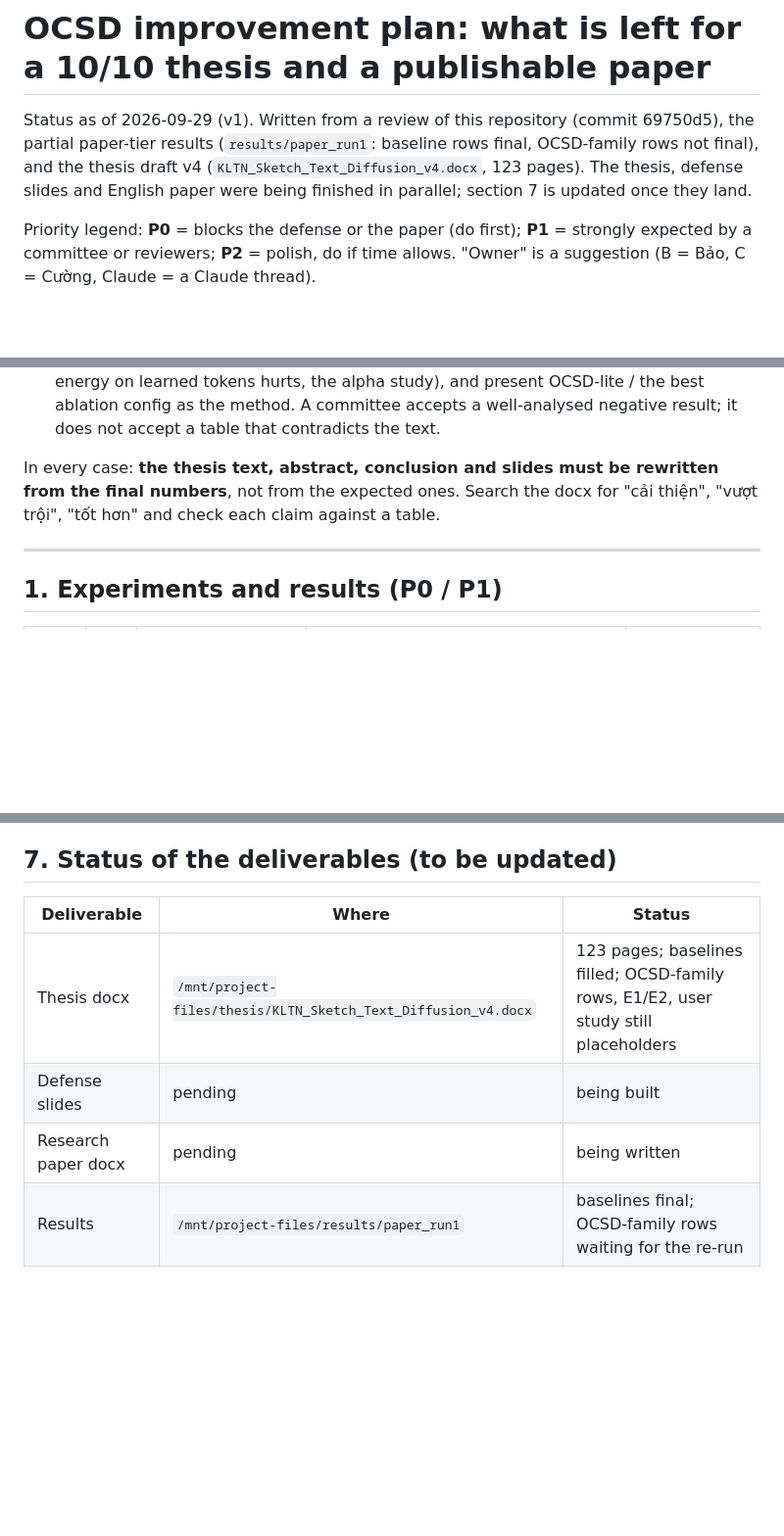
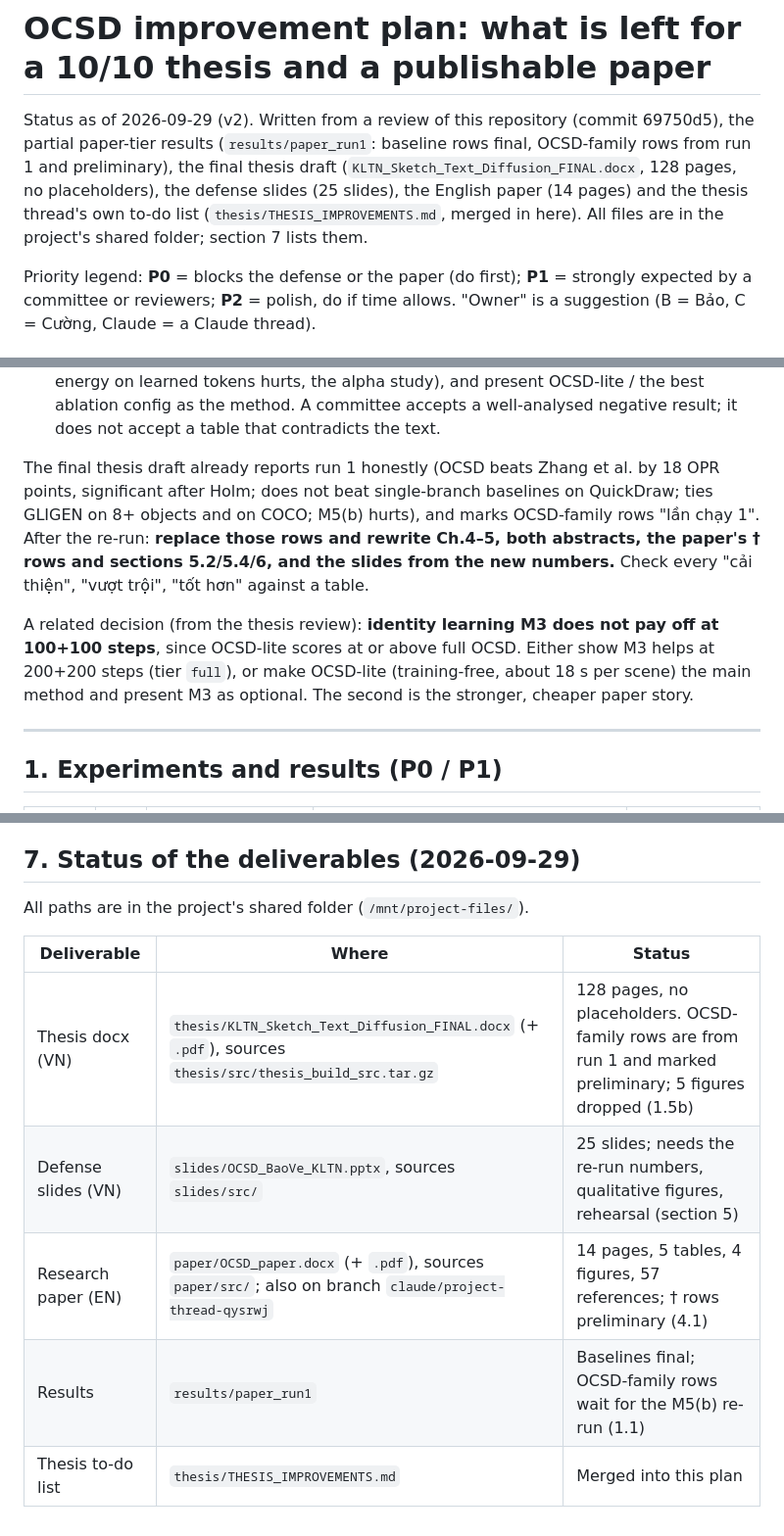
Before and after one commit to bobbibao/ocsd-thesis, a Markdown page: docs/IMPROVEMENT_PLAN.md, 3 parts joined by grey strips. Shown at 98% size. Drawn GitHub-style; blank space fills up the shorter version.

Commit message:
Update improvement plan with the final thesis, slides and paper
Claude-Session: https://claude.ai/code/session_01X1csDFz8aY6rxkng4NKfRU

```diff
--- a/docs/IMPROVEMENT_PLAN.md
+++ b/docs/IMPROVEMENT_PLAN.md
@@ -1,9 +1,10 @@
 # OCSD improvement plan: what is left for a 10/10 thesis and a publishable paper
 
-Status as of 2026-09-29 (v1). Written from a review of this repository (commit 69750d5), the partial paper-tier
-results (`results/paper_run1`: baseline rows final, OCSD-family rows not final), and the thesis draft v4
-(`KLTN_Sketch_Text_Diffusion_v4.docx`, 123 pages). The thesis, defense slides and English paper were being
-finished in parallel; section 7 is updated once they land.
+Status as of 2026-09-29 (v2). Written from a review of this repository (commit 69750d5), the partial paper-tier
+results (`results/paper_run1`: baseline rows final, OCSD-family rows from run 1 and preliminary), the final thesis
+draft (`KLTN_Sketch_Text_Diffusion_FINAL.docx`, 128 pages, no placeholders), the defense slides (25 slides), the
+English paper (14 pages) and the thesis thread's own to-do list (`thesis/THESIS_IMPROVEMENTS.md`, merged in here).
+All files are in the project's shared folder; section 7 lists them.
 
 Priority legend: **P0** = blocks the defense or the paper (do first); **P1** = strongly expected by a committee or
 reviewers; **P2** = polish, do if time allows. "Owner" is a suggestion (B = Bảo, C = Cường, Claude = a Claude thread).
@@ -38,8 +39,16 @@ storyline from the new E3 table:
   and present OCSD-lite / the best ablation config as the method. A committee accepts a well-analysed negative result;
   it does not accept a table that contradicts the text.
 
-In every case: **the thesis text, abstract, conclusion and slides must be rewritten from the final numbers**, not
-from the expected ones. Search the docx for "cải thiện", "vượt trội", "tốt hơn" and check each claim against a table.
+The final thesis draft already reports run 1 honestly (OCSD beats Zhang et al. by 18 OPR points, significant after
+Holm; does not beat single-branch baselines on QuickDraw; ties GLIGEN on 8+ objects and on COCO; M5(b) hurts), and
+marks OCSD-family rows "lần chạy 1". After the re-run: **replace those rows and rewrite Ch.4–5, both abstracts, the
+paper's † rows and sections 5.2/5.4/6, and the slides from the new numbers.** Check every "cải thiện", "vượt trội",
+"tốt hơn" against a table.
+
+A related decision (from the thesis review): **identity learning M3 does not pay off at 100+100 steps**, since
+OCSD-lite scores at or above full OCSD. Either show M3 helps at 200+200 steps (tier `full`), or make OCSD-lite
+(training-free, about 18 s per scene) the main method and present M3 as optional. The second is the stronger,
+cheaper paper story.
 
 ---
 
@@ -119,11 +131,14 @@ from the expected ones. Search the docx for "cải thiện", "vượt trội", "
 5. Freeze: pin deps, license, tag `v1.0-paper` (2.2–2.4).
 6. Template/format pass, similarity check, rehearsal.
 
-## 7. Status of the deliverables (to be updated)
+## 7. Status of the deliverables (2026-09-29)
+
+All paths are in the project's shared folder (`/mnt/project-files/`).
 
 | Deliverable | Where | Status |
 |---|---|---|
-| Thesis docx | `/mnt/project-files/thesis/KLTN_Sketch_Text_Diffusion_v4.docx` | 123 pages; baselines filled; OCSD-family rows, E1/E2, user study still placeholders |
-| Defense slides | pending | being built |
-| Research paper docx | pending | being written |
-| Results | `/mnt/project-files/results/paper_run1` | baselines final; OCSD-family rows waiting for the re-run |
+| Thesis docx (VN) | `thesis/KLTN_Sketch_Text_Diffusion_FINAL.docx` (+ `.pdf`), sources `thesis/src/thesis_build_src.tar.gz` | 128 pages, no placeholders. OCSD-family rows are from run 1 and marked preliminary; 5 figures dropped (1.5b) |
+| Defense slides (VN) | `slides/OCSD_BaoVe_KLTN.pptx`, sources `slides/src/` | 25 slides; needs the re-run numbers, qualitative figures, rehearsal (section 5) |
+| Research paper (EN) | `paper/OCSD_paper.docx` (+ `.pdf`), sources `paper/src/`; also on branch `claude/project-thread-qysrwj` | 14 pages, 5 tables, 4 figures, 57 references; † rows preliminary (4.1) |
+| Results | `results/paper_run1` | Baselines final; OCSD-family rows wait for the M5(b) re-run (1.1) |
+| Thesis to-do list | `thesis/THESIS_IMPROVEMENTS.md` | Merged into this plan |
```
Also changed, not shown: other parts of docs/IMPROVEMENT_PLAN.md (+10 -7 lines).
